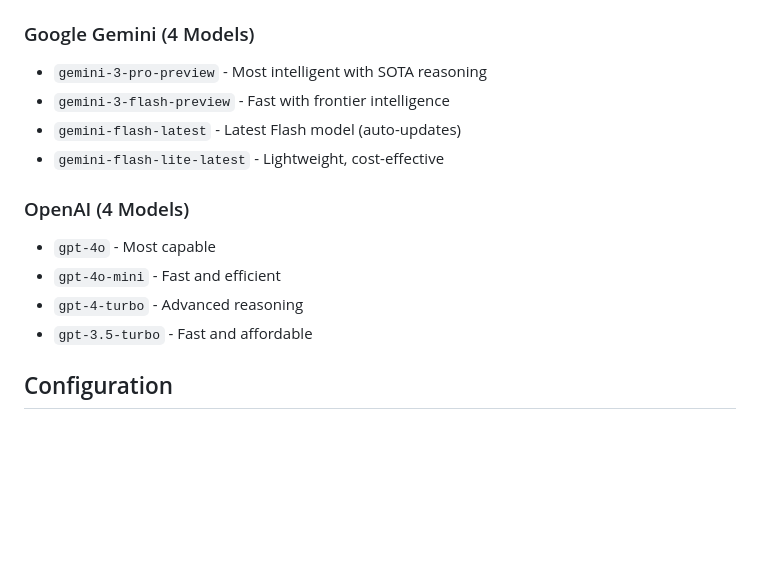
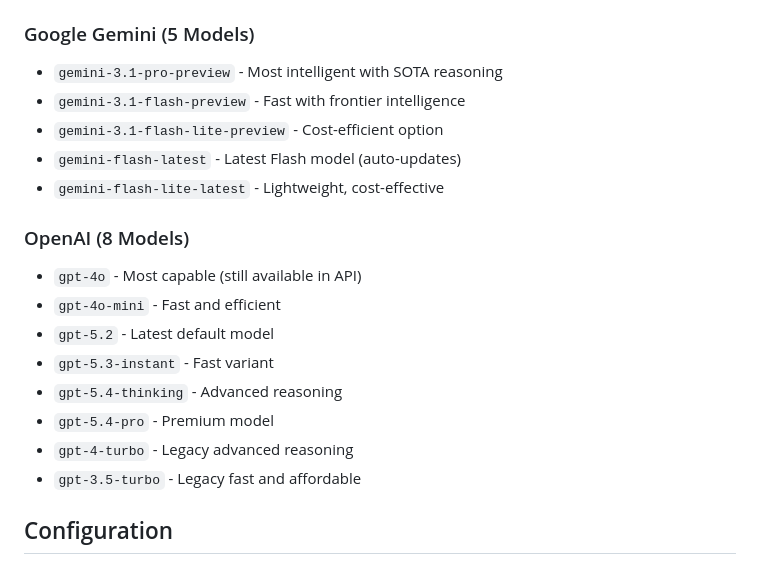
Before and after one commit to Mohammad-Faiz-Cloud-Engineer/ryco-ai-assistant, a Markdown page: README.md, the part around one of its changes. GitHub-like rendering; blank space fills up the shorter version.

```diff
--- a/README.md
+++ b/README.md
@@ -215,17 +215,22 @@ Get your free API keys from:
 - `mistralai/mixtral-8x7b-instruct-v0.1` - MoE model
 - `mistralai/mixtral-8x22b-instruct-v0.1` - Large MoE
 
-### Google Gemini (4 Models)
-- `gemini-3-pro-preview` - Most intelligent with SOTA reasoning
-- `gemini-3-flash-preview` - Fast with frontier intelligence
+### Google Gemini (5 Models)
+- `gemini-3.1-pro-preview` - Most intelligent with SOTA reasoning
+- `gemini-3.1-flash-preview` - Fast with frontier intelligence
+- `gemini-3.1-flash-lite-preview` - Cost-efficient option
 - `gemini-flash-latest` - Latest Flash model (auto-updates)
 - `gemini-flash-lite-latest` - Lightweight, cost-effective
 
-### OpenAI (4 Models)
-- `gpt-4o` - Most capable
+### OpenAI (8 Models)
+- `gpt-4o` - Most capable (still available in API)
 - `gpt-4o-mini` - Fast and efficient
-- `gpt-4-turbo` - Advanced reasoning
-- `gpt-3.5-turbo` - Fast and affordable
+- `gpt-5.2` - Latest default model
+- `gpt-5.3-instant` - Fast variant
+- `gpt-5.4-thinking` - Advanced reasoning
+- `gpt-5.4-pro` - Premium model
+- `gpt-4-turbo` - Legacy advanced reasoning
+- `gpt-3.5-turbo` - Legacy fast and affordable
 
 ## Configuration
 
```
Also changed, not shown: other parts of README.md (+16 -16 lines).
